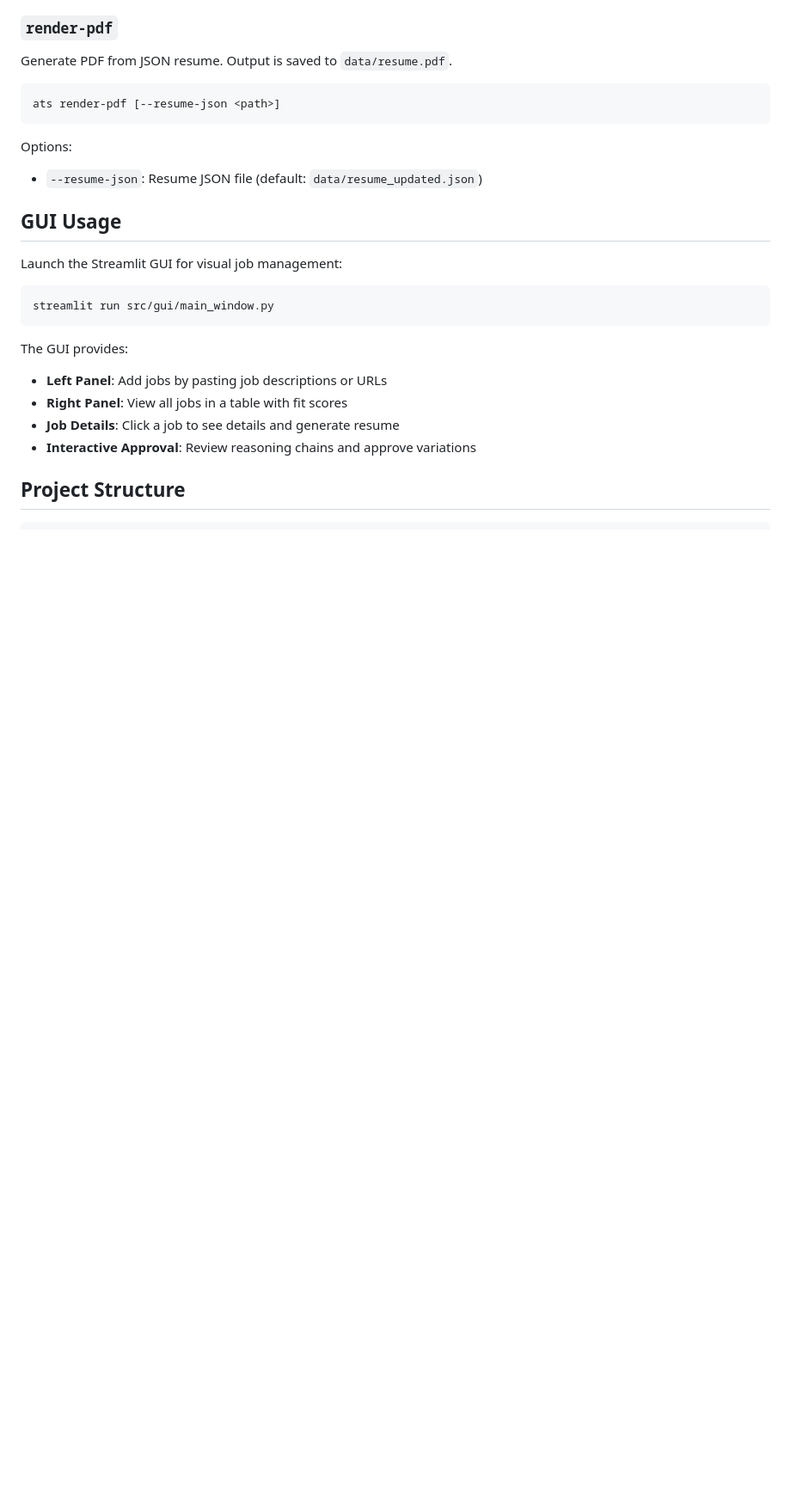
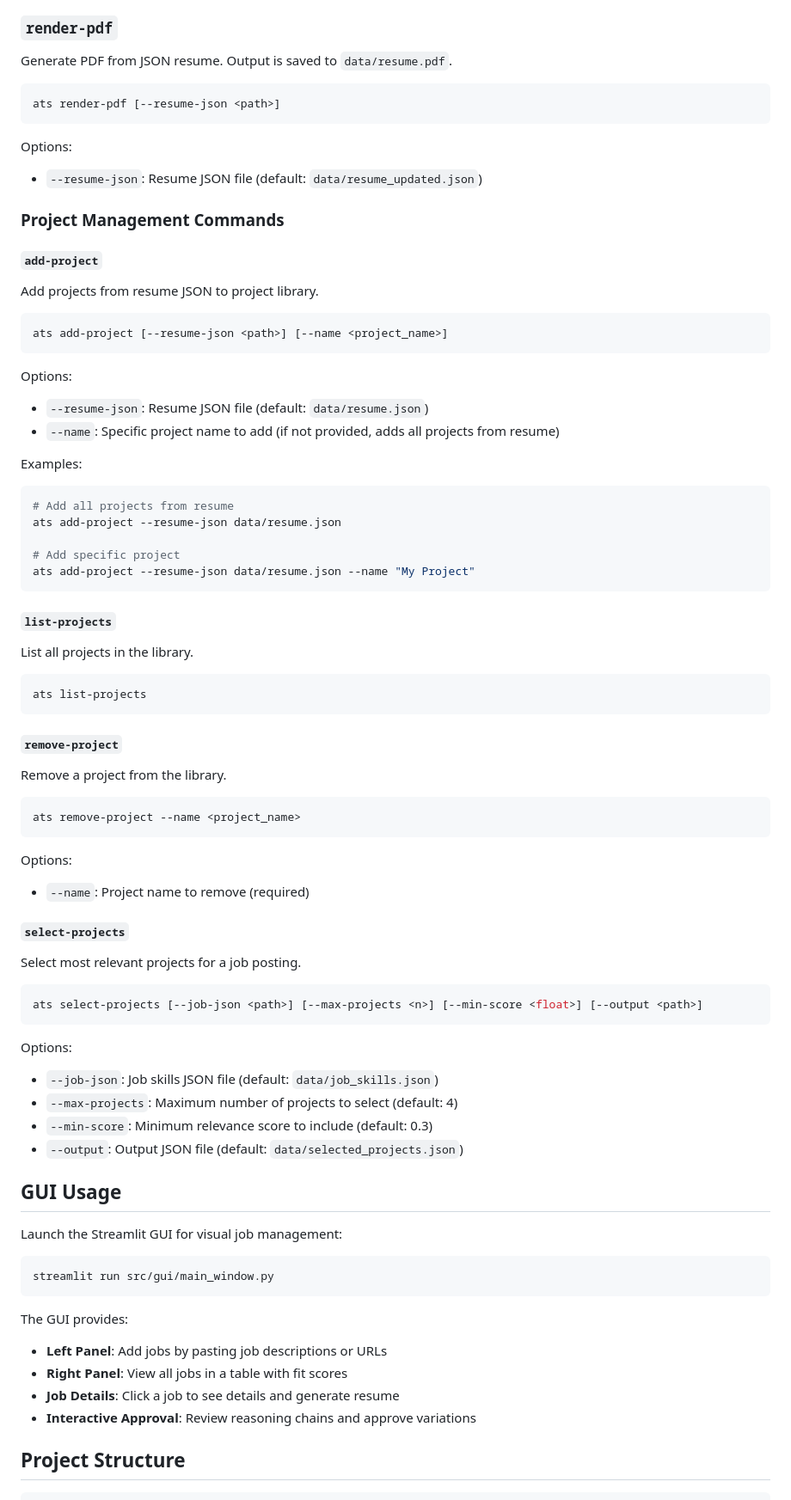
Before and after one commit to swesan123/ats-pipeline, a Markdown page: README.md, the part around the change printed below. Shown: that part at 86% size. GitHub-like rendering; blank space fills up the shorter version.

Commit message:
Update README: remove CI reference, add project management docs, enhance features list

````diff
--- a/README.md
+++ b/README.md
@@ -360,6 +364,58 @@ ats render-pdf [--resume-json <path>]
 Options:
 - `--resume-json`: Resume JSON file (default: `data/resume_updated.json`)
 
+### Project Management Commands
+
+#### `add-project`
+Add projects from resume JSON to project library.
+
+```bash
+ats add-project [--resume-json <path>] [--name <project_name>]
+```
+
+Options:
+- `--resume-json`: Resume JSON file (default: `data/resume.json`)
+- `--name`: Specific project name to add (if not provided, adds all projects from resume)
+
+Examples:
+```bash
+# Add all projects from resume
+ats add-project --resume-json data/resume.json
+
+# Add specific project
+ats add-project --resume-json data/resume.json --name "My Project"
+```
+
+#### `list-projects`
+List all projects in the library.
+
+```bash
+ats list-projects
+```
+
+#### `remove-project`
+Remove a project from the library.
+
+```bash
+ats remove-project --name <project_name>
+```
+
+Options:
+- `--name`: Project name to remove (required)
+
+#### `select-projects`
+Select most relevant projects for a job posting.
+
+```bash
+ats select-projects [--job-json <path>] [--max-projects <n>] [--min-score <float>] [--output <path>]
+```
+
+Options:
+- `--job-json`: Job skills JSON file (default: `data/job_skills.json`)
+- `--max-projects`: Maximum number of projects to select (default: 4)
+- `--min-score`: Minimum relevance score to include (default: 0.3)
+- `--output`: Output JSON file (default: `data/selected_projects.json`)
+
 ## GUI Usage
 
 Launch the Streamlit GUI for visual job management:
````
Also changed, not shown: other parts of README.md (+33 -3 lines).
